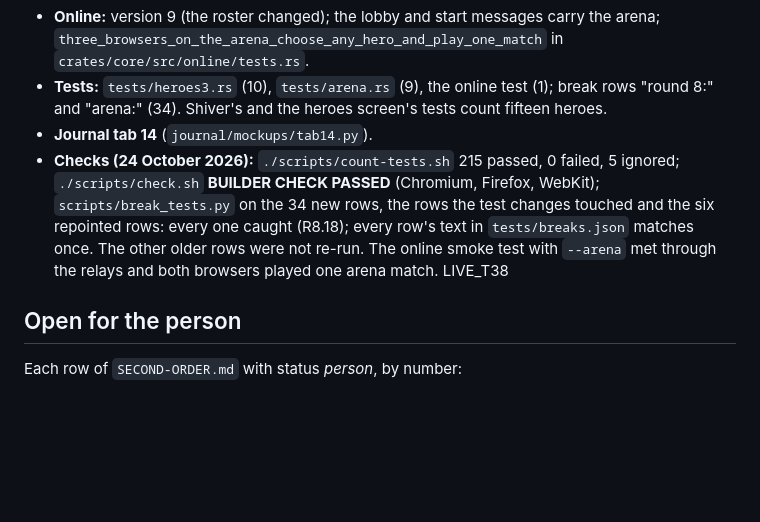
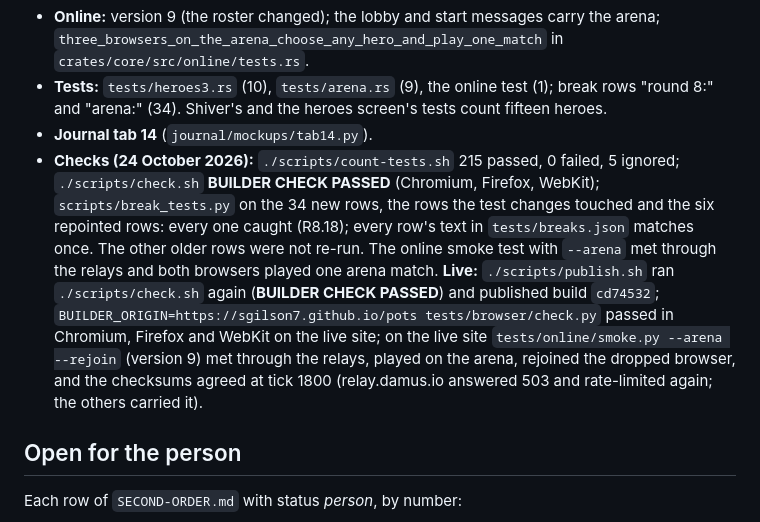
Before and after one commit to sgilson7/pots, a Markdown page: HANDOFF.md, the part around the change. Drawn GitHub-style; blank space fills up the shorter version.

Commit message:
Handoff: checks and the live build cd74532 (T38)
Co-Authored-By: Claude Opus 5.5 (1M context) <noreply@anthropic.com>

```diff
--- a/HANDOFF.md
+++ b/HANDOFF.md
@@ -178,7 +178,7 @@ Each row of `SECOND-ORDER.md` with status *person*, by number:
 - **Online:** version 9 (the roster changed); the lobby and start messages carry the arena; `three_browsers_on_the_arena_choose_any_hero_and_play_one_match` in `crates/core/src/online/tests.rs`.
 - **Tests:** `tests/heroes3.rs` (10), `tests/arena.rs` (9), the online test (1); break rows "round 8:" and "arena:" (34). Shiver's and the heroes screen's tests count fifteen heroes.
 - **Journal tab 14** (`journal/mockups/tab14.py`).
-- **Checks (24 October 2026):** `./scripts/count-tests.sh` 215 passed, 0 failed, 5 ignored; `./scripts/check.sh` **BUILDER CHECK PASSED** (Chromium, Firefox, WebKit); `scripts/break_tests.py` on the 34 new rows, the rows the test changes touched and the six repointed rows: every one caught (R8.18); every row's text in `tests/breaks.json` matches once. The other older rows were not re-run. The online smoke test with `--arena` met through the relays and both browsers played one arena match. LIVE_T38
+- **Checks (24 October 2026):** `./scripts/count-tests.sh` 215 passed, 0 failed, 5 ignored; `./scripts/check.sh` **BUILDER CHECK PASSED** (Chromium, Firefox, WebKit); `scripts/break_tests.py` on the 34 new rows, the rows the test changes touched and the six repointed rows: every one caught (R8.18); every row's text in `tests/breaks.json` matches once. The other older rows were not re-run. The online smoke test with `--arena` met through the relays and both browsers played one arena match. **Live:** `./scripts/publish.sh` ran `./scripts/check.sh` again (**BUILDER CHECK PASSED**) and published build `cd74532`; `BUILDER_ORIGIN=https://sgilson7.github.io/pots tests/browser/check.py` passed in Chromium, Firefox and WebKit on the live site; on the live site `tests/online/smoke.py --arena --rejoin` (version 9) met through the relays, played on the arena, rejoined the dropped browser, and the checksums agreed at tick 1800 (relay.damus.io answered 503 and rate-limited again; the others carried it).
 
 ## Open for the person
 
```
